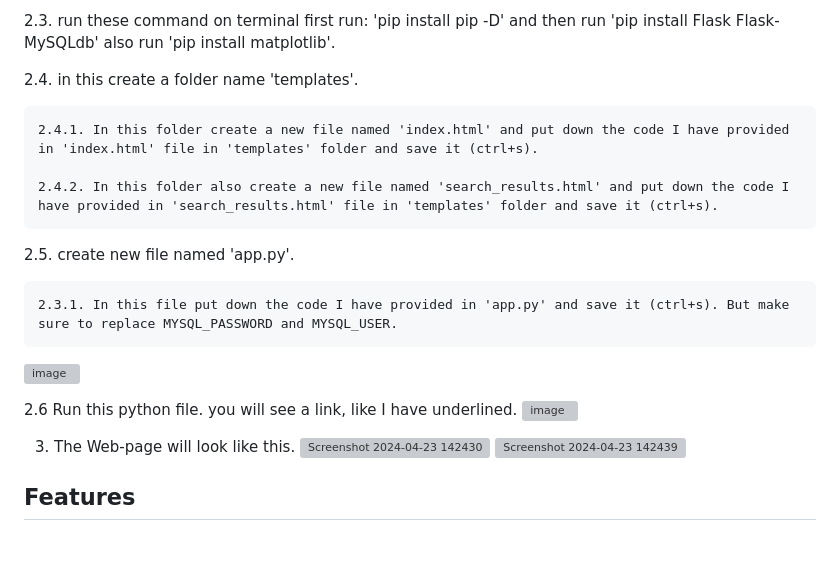
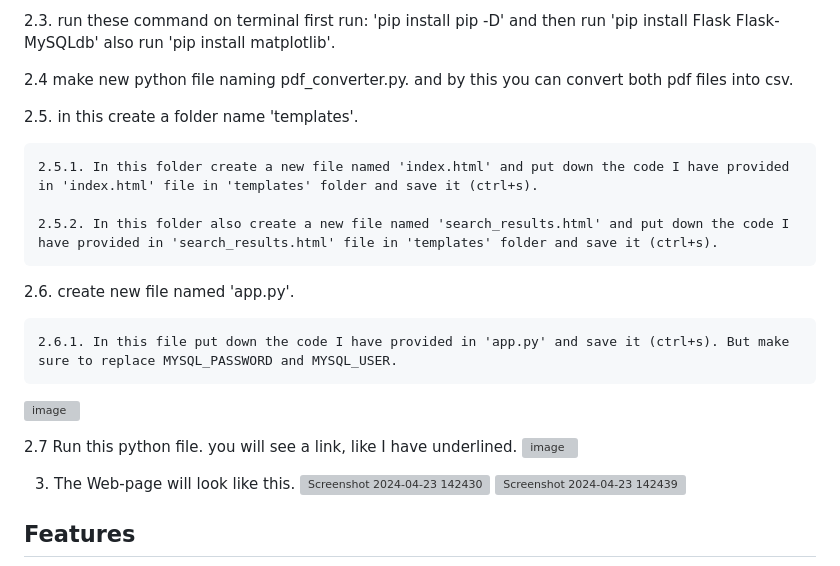
Before and after one commit to TanmayTanmayGarg/electoral-bond, a Markdown page: README.md, the part around the change. Drawn GitHub-style; blank space fills up the shorter version; grey boxes are pictures that could not be loaded.

```diff
--- a/README.md
+++ b/README.md
@@ -44,18 +44,20 @@
 
   2.3. run these command on terminal first run: 'pip install pip -D' and  then run 'pip install Flask Flask-MySQLdb' also run 'pip install matplotlib'.
 
-  2.4. in this create a folder name 'templates'.
+  2.4 make new python file naming pdf_converter.py. and by this you can convert both pdf files into csv.
 
-    2.4.1. In this folder create a new file named 'index.html' and put down the code I have provided in 'index.html' file in 'templates' folder and save it (ctrl+s).
+  2.5. in this create a folder name 'templates'.
 
-    2.4.2. In this folder also create a new file named 'search_results.html' and put down the code I have provided in 'search_results.html' file in 'templates' folder and save it (ctrl+s).
+    2.5.1. In this folder create a new file named 'index.html' and put down the code I have provided in 'index.html' file in 'templates' folder and save it (ctrl+s).
 
-  2.5.  create new file named 'app.py'.
+    2.5.2. In this folder also create a new file named 'search_results.html' and put down the code I have provided in 'search_results.html' file in 'templates' folder and save it (ctrl+s).
 
-    2.3.1. In this file put down the code I have provided in 'app.py' and save it (ctrl+s). But make sure to replace MYSQL_PASSWORD and MYSQL_USER.
+  2.6.  create new file named 'app.py'.
+
+    2.6.1. In this file put down the code I have provided in 'app.py' and save it (ctrl+s). But make sure to replace MYSQL_PASSWORD and MYSQL_USER.
   ![image](https://github.com/TanmayTanmayGarg/electoral-bond/assets/143330134/628b0301-382e-4c2c-b6b1-f665296ee91e)
 
-  2.6 Run this python file. you will see a link, like I have underlined.
+  2.7 Run this python file. you will see a link, like I have underlined.
 ![image](https://github.com/TanmayTanmayGarg/electoral-bond/assets/143330134/45304a9b-b6d9-4da4-bd06-7ce53f8569e3)
 
 3. The Web-page will look like this.
```
